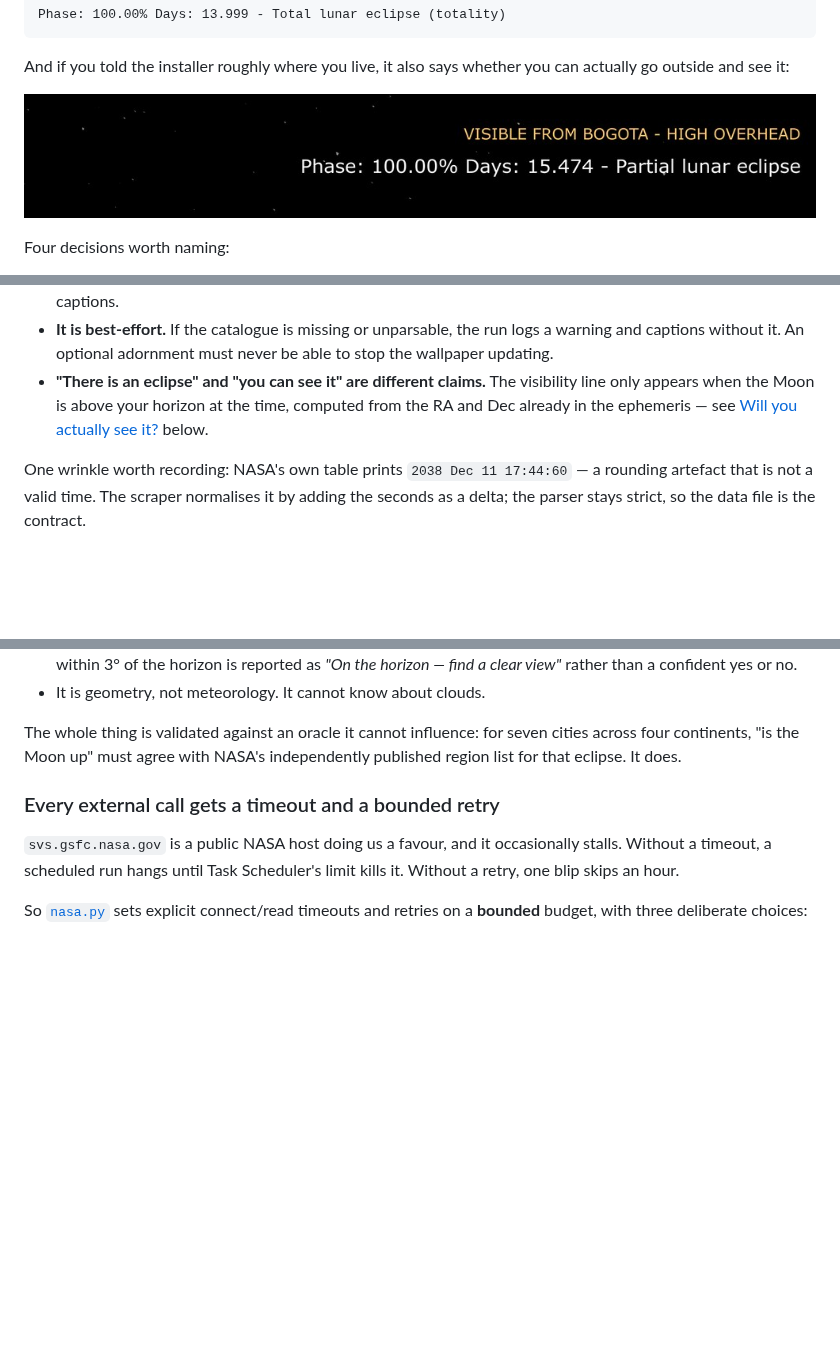
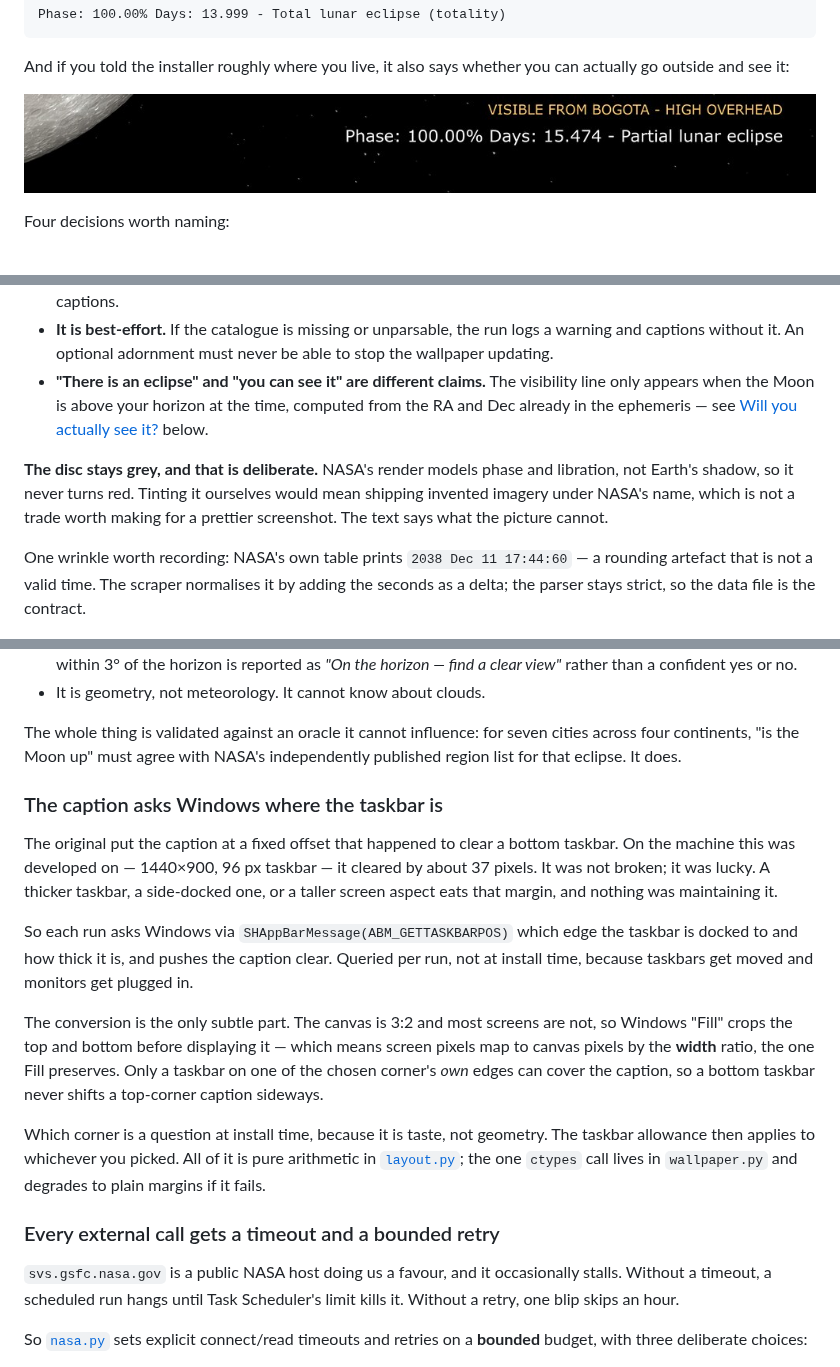
Before and after one commit to Lob26/moon-phase-background-windows, a Markdown page: README.md, 3 parts joined by grey strips. Drawn GitHub-style; pictures changed too: docs/eclipse-caption.jpg; blank space fills up the shorter version.

```diff
--- a/README.md
+++ b/README.md
@@ -115,6 +115,11 @@ Four decisions worth naming:
   computed from the RA and Dec already in the ephemeris — see
   [Will you actually see it?](#will-you-actually-see-it) below.
 
+**The disc stays grey, and that is deliberate.** NASA's render models phase and
+libration, not Earth's shadow, so it never turns red. Tinting it ourselves would
+mean shipping invented imagery under NASA's name, which is not a trade worth
+making for a prettier screenshot. The text says what the picture cannot.
+
 One wrinkle worth recording: NASA's own table prints `2038 Dec 11 17:44:60` —
 a rounding artefact that is not a valid time. The scraper normalises it by
 adding the seconds as a delta; the parser stays strict, so the data file is the
@@ -152,6 +157,30 @@ Two honest limitations, both deliberate:
 The whole thing is validated against an oracle it cannot influence: for seven
 cities across four continents, "is the Moon up" must agree with NASA's
 independently published region list for that eclipse. It does.
+
+### The caption asks Windows where the taskbar is
+
+The original put the caption at a fixed offset that happened to clear a bottom
+taskbar. On the machine this was developed on — 1440×900, 96 px taskbar — it
+cleared by about 37 pixels. It was not broken; it was lucky. A thicker taskbar,
+a side-docked one, or a taller screen aspect eats that margin, and nothing was
+maintaining it.
+
+So each run asks Windows via `SHAppBarMessage(ABM_GETTASKBARPOS)` which edge the
+taskbar is docked to and how thick it is, and pushes the caption clear. Queried
+per run, not at install time, because taskbars get moved and monitors get
+plugged in.
+
+The conversion is the only subtle part. The canvas is 3:2 and most screens are
+not, so Windows "Fill" crops the top and bottom before displaying it — which
+means screen pixels map to canvas pixels by the **width** ratio, the one Fill
+preserves. Only a taskbar on one of the chosen corner's *own* edges can cover
+the caption, so a bottom taskbar never shifts a top-corner caption sideways.
+
+Which corner is a question at install time, because it is taste, not geometry.
+The taskbar allowance then applies to whichever you picked. All of it is pure
+arithmetic in [`layout.py`](moonback/layout.py); the one `ctypes` call lives in
+`wallpaper.py` and degrades to plain margins if it fails.
 
 ### Every external call gets a timeout and a bounded retry
 
```
Also changed, not shown: other parts of README.md (+3 -2 lines), INSTALL.md (+5 -1 lines), 6 other files.
